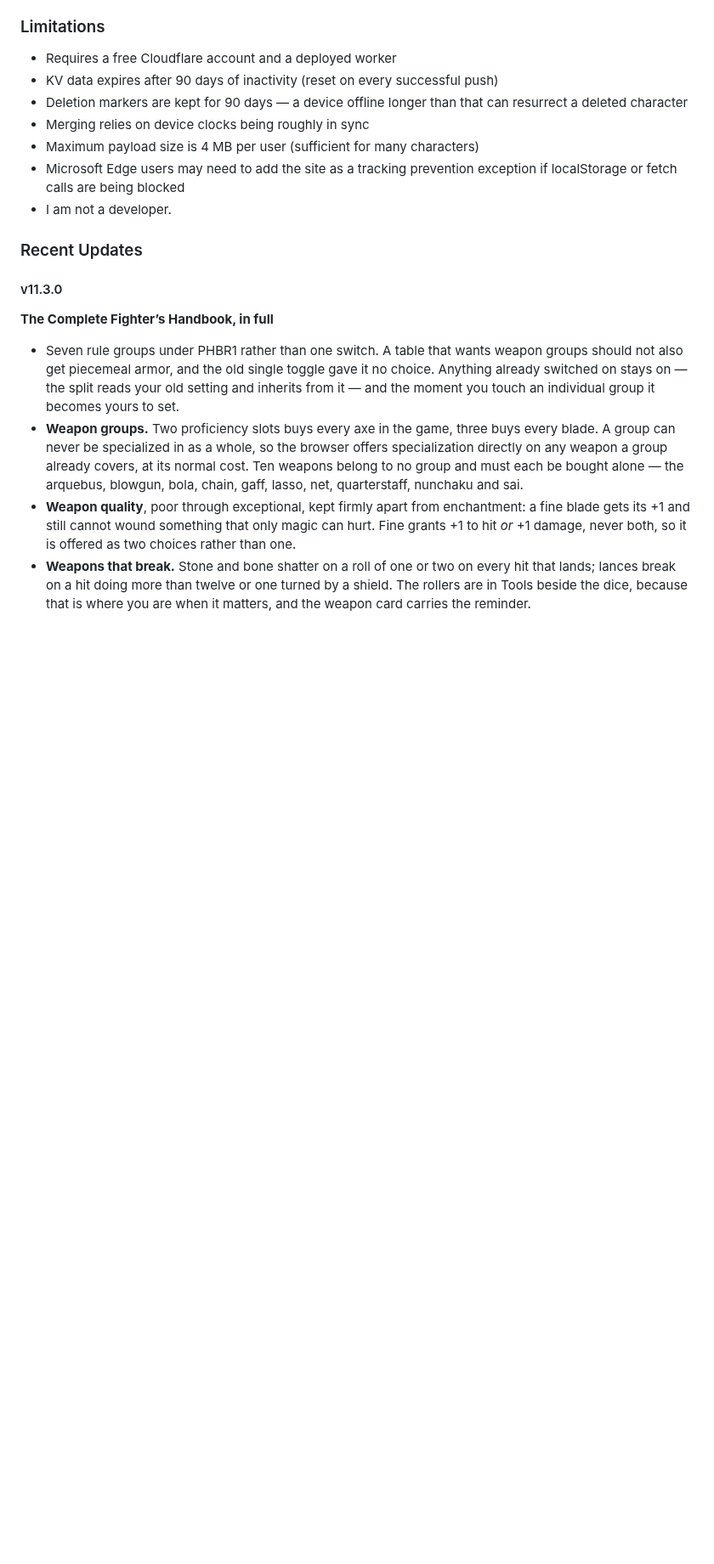
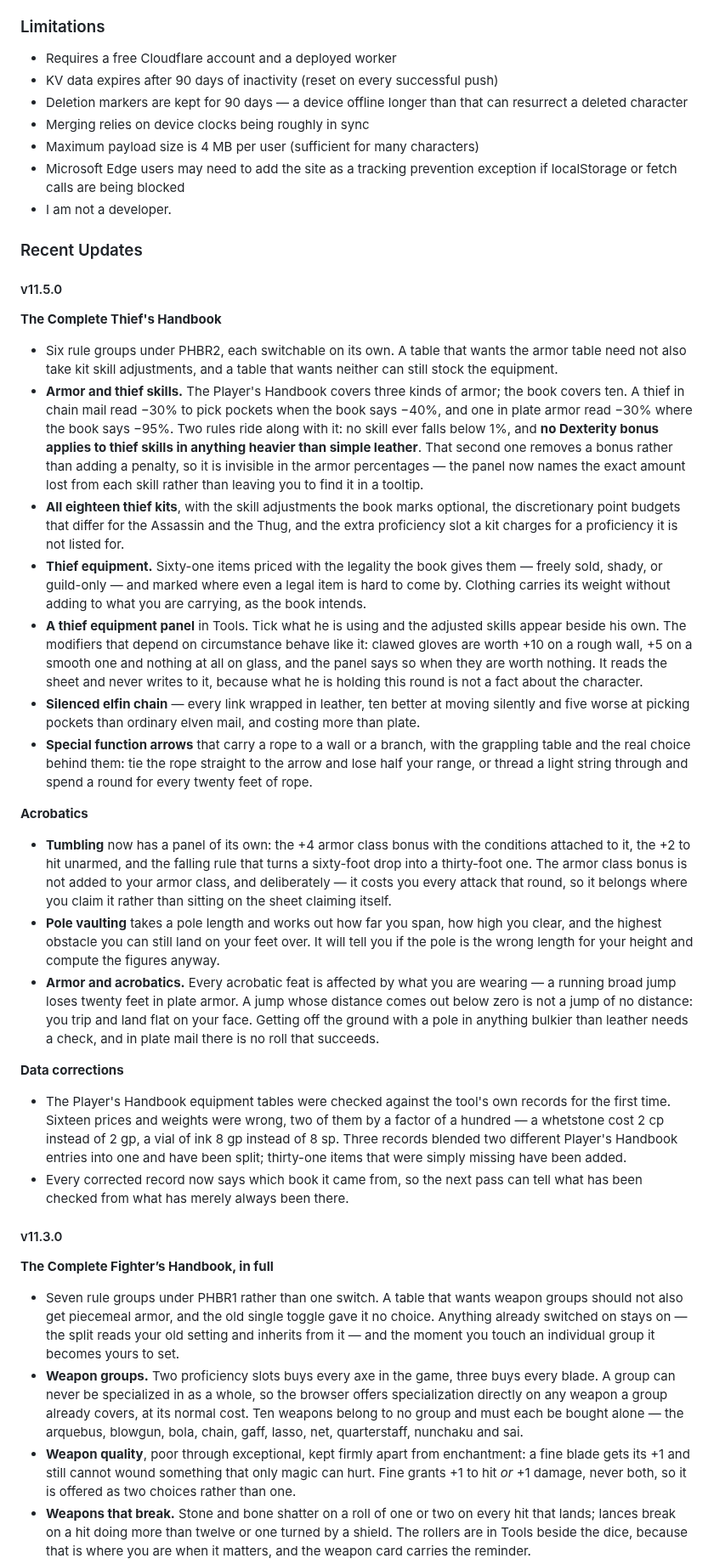
Before and after one commit to badbox29/gsheets, a Markdown page: README.md, the part around one of its changes. Shown at 85% size. Drawn GitHub-style; blank space fills up the shorter version.

```diff
--- a/README.md
+++ b/README.md
@@ -242,6 +251,72 @@ Follow these steps **in order** to avoid overwriting your data:
 * I am not a developer.
 
 ### Recent Updates
+
+#### v11.5.0
+
+**The Complete Thief's Handbook**
+
+* Six rule groups under PHBR2, each switchable on its own. A table that wants
+  the armor table need not also take kit skill adjustments, and a table that
+  wants neither can still stock the equipment.
+* **Armor and thief skills.** The Player's Handbook covers three kinds of armor;
+  the book covers ten. A thief in chain mail read −30% to pick pockets when the
+  book says −40%, and one in plate armor read −30% where the book says −95%.
+  Two rules ride along with it: no skill ever falls below 1%, and **no Dexterity
+  bonus applies to thief skills in anything heavier than simple leather**. That
+  second one removes a bonus rather than adding a penalty, so it is invisible in
+  the armor percentages — the panel now names the exact amount lost from each
+  skill rather than leaving you to find it in a tooltip.
+* **All eighteen thief kits**, with the skill adjustments the book marks
+  optional, the discretionary point budgets that differ for the Assassin and the
+  Thug, and the extra proficiency slot a kit charges for a proficiency it is not
+  listed for.
+* **Thief equipment.** Sixty-one items priced with the legality the book gives
+  them — freely sold, shady, or guild-only — and marked where even a legal item
+  is hard to come by. Clothing carries its weight without adding to what you
+  are carrying, as the book intends.
+* **A thief equipment panel** in Tools. Tick what he is using and the adjusted
+  skills appear beside his own. The modifiers that depend on circumstance behave
+  like it: clawed gloves are worth +10 on a rough wall, +5 on a smooth one and
+  nothing at all on glass, and the panel says so when they are worth nothing.
+  It reads the sheet and never writes to it, because what he is holding this
+  round is not a fact about the character.
+* **Silenced elfin chain** — every link wrapped in leather, ten better at moving
+  silently and five worse at picking pockets than ordinary elven mail, and
+  costing more than plate.
+* **Special function arrows** that carry a rope to a wall or a branch, with the
+  grappling table and the real choice behind them: tie the rope straight to the
+  arrow and lose half your range, or thread a light string through and spend a
+  round for every twenty feet of rope.
+
+**Acrobatics**
+
+* **Tumbling** now has a panel of its own: the +4 armor class bonus with the
+  conditions attached to it, the +2 to hit unarmed, and the falling rule that
+  turns a sixty-foot drop into a thirty-foot one. The armor class bonus is not
+  added to your armor class, and deliberately — it costs you every attack that
+  round, so it belongs where you claim it rather than sitting on the sheet
+  claiming itself.
+* **Pole vaulting** takes a pole length and works out how far you span, how high
+  you clear, and the highest obstacle you can still land on your feet over. It
+  will tell you if the pole is the wrong length for your height and compute the
+  figures anyway.
+* **Armor and acrobatics.** Every acrobatic feat is affected by what you are
+  wearing — a running broad jump loses twenty feet in plate armor. A jump whose
+  distance comes out below zero is not a jump of no distance: you trip and land
+  flat on your face. Getting off the ground with a pole in anything bulkier than
+  leather needs a check, and in plate mail there is no roll that succeeds.
+
+**Data corrections**
+
+* The Player's Handbook equipment tables were checked against the tool's own
+  records for the first time. Sixteen prices and weights were wrong, two of them
+  by a factor of a hundred — a whetstone cost 2 cp instead of 2 gp, a vial of
+  ink 8 gp instead of 8 sp. Three records blended two different Player's
+  Handbook entries into one and have been split; thirty-one items that were
+  simply missing have been added.
+* Every corrected record now says which book it came from, so the next pass can
+  tell what has been checked from what has merely always been there.
 
 #### v11.3.0
 
```
Also changed, not shown: other parts of README.md (+10 -1 lines).
